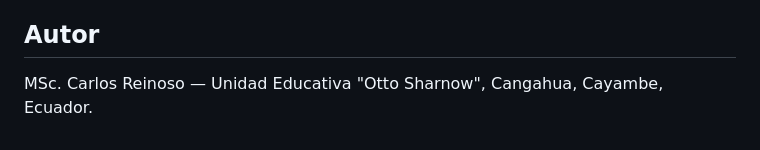
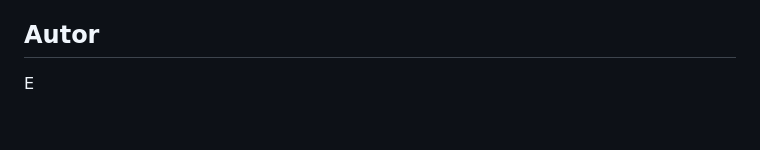
Before and after one commit to portafoliodigital0922-ux/DUA, a Markdown page: README.md, the part around the change. Rendered like a GitHub page.

```diff
--- a/README.md
+++ b/README.md
@@ -118,4 +118,4 @@ Define aquí la licencia del proyecto (por ejemplo MIT o CC BY 4.0) y agrega el
 
 ## Autor
 
-MSc. Carlos Reinoso — Unidad Educativa "Otto Sharnow", Cangahua, Cayambe, Ecuador.
+E
```
